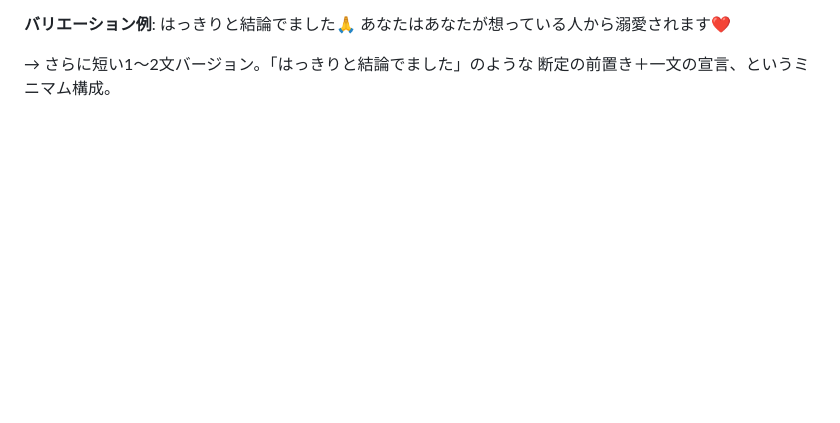
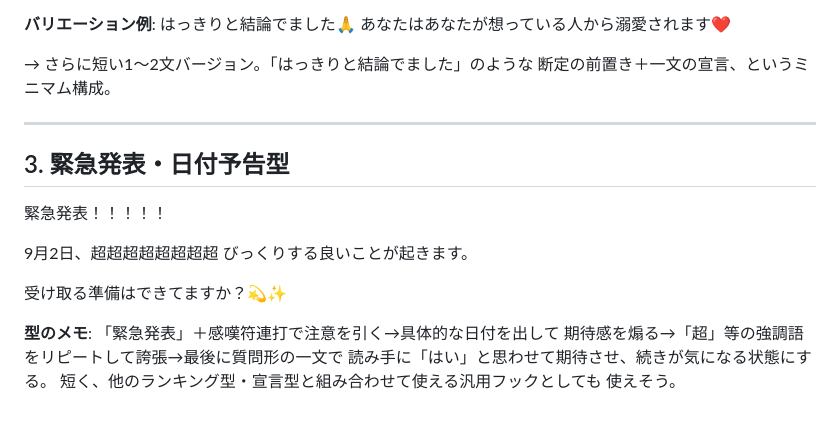
Before and after one commit to finn1127/tomoshibi-threads-bot, a Markdown page: notes/reference-posts.md, the part around the change. GitHub-like rendering; blank space fills up the shorter version.

Commit message:
参考ポスト3件目（緊急発表・日付予告型）を追加
Co-Authored-By: Claude Sonnet 5 <noreply@anthropic.com>

```diff
--- a/notes/reference-posts.md
+++ b/notes/reference-posts.md
@@ -82,3 +82,20 @@
 
 → さらに短い1〜2文バージョン。「はっきりと結論でました」のような
 断定の前置き＋一文の宣言、というミニマム構成。
+
+---
+
+## 3. 緊急発表・日付予告型
+
+緊急発表！！！！！
+
+9月2日、超超超超超超超超
+びっくりする良いことが起きます。
+
+受け取る準備はできてますか？💫✨
+
+**型のメモ**: 「緊急発表」＋感嘆符連打で注意を引く→具体的な日付を出して
+期待感を煽る→「超」等の強調語をリピートして誇張→最後に質問形の一文で
+読み手に「はい」と思わせて期待させ、続きが気になる状態にする。
+短く、他のランキング型・宣言型と組み合わせて使える汎用フックとしても
+使えそう。
```
